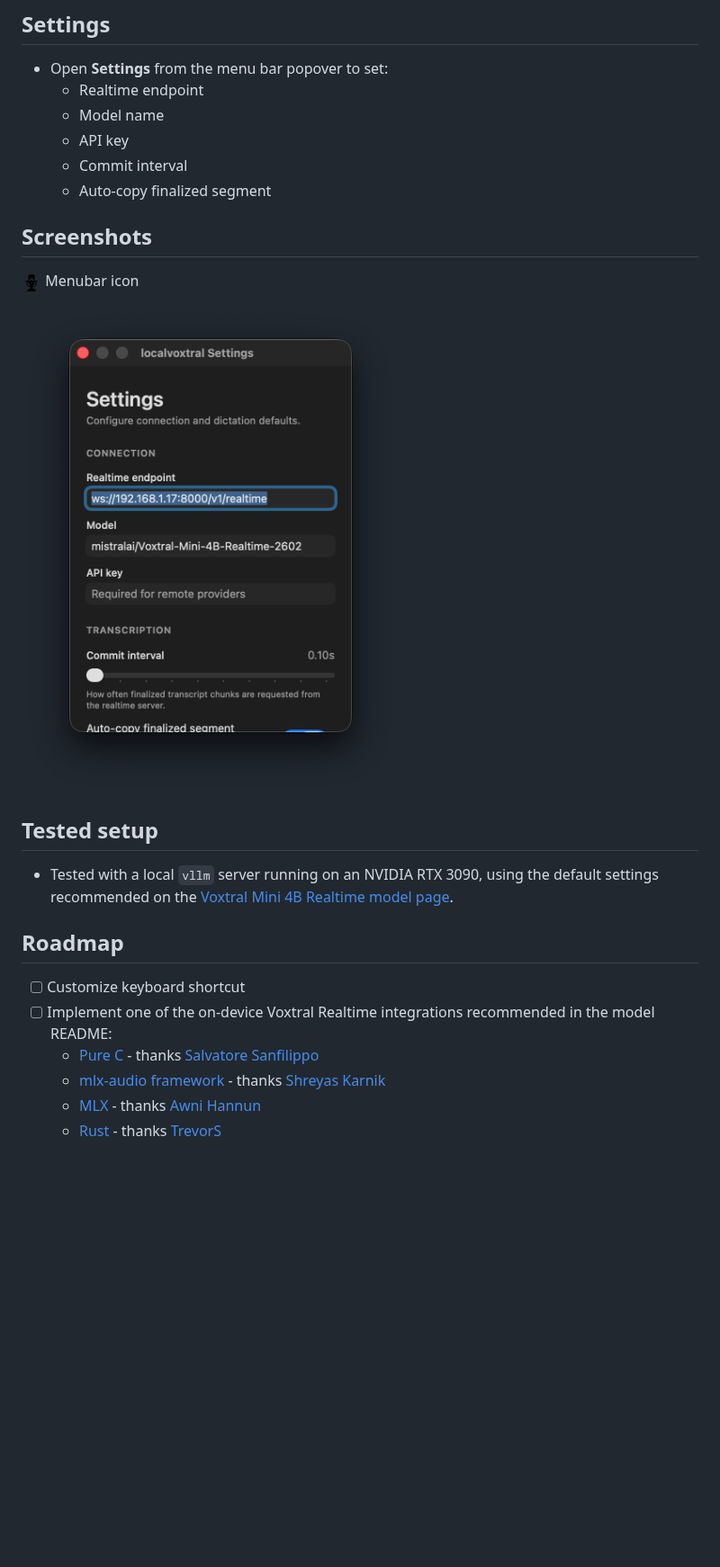
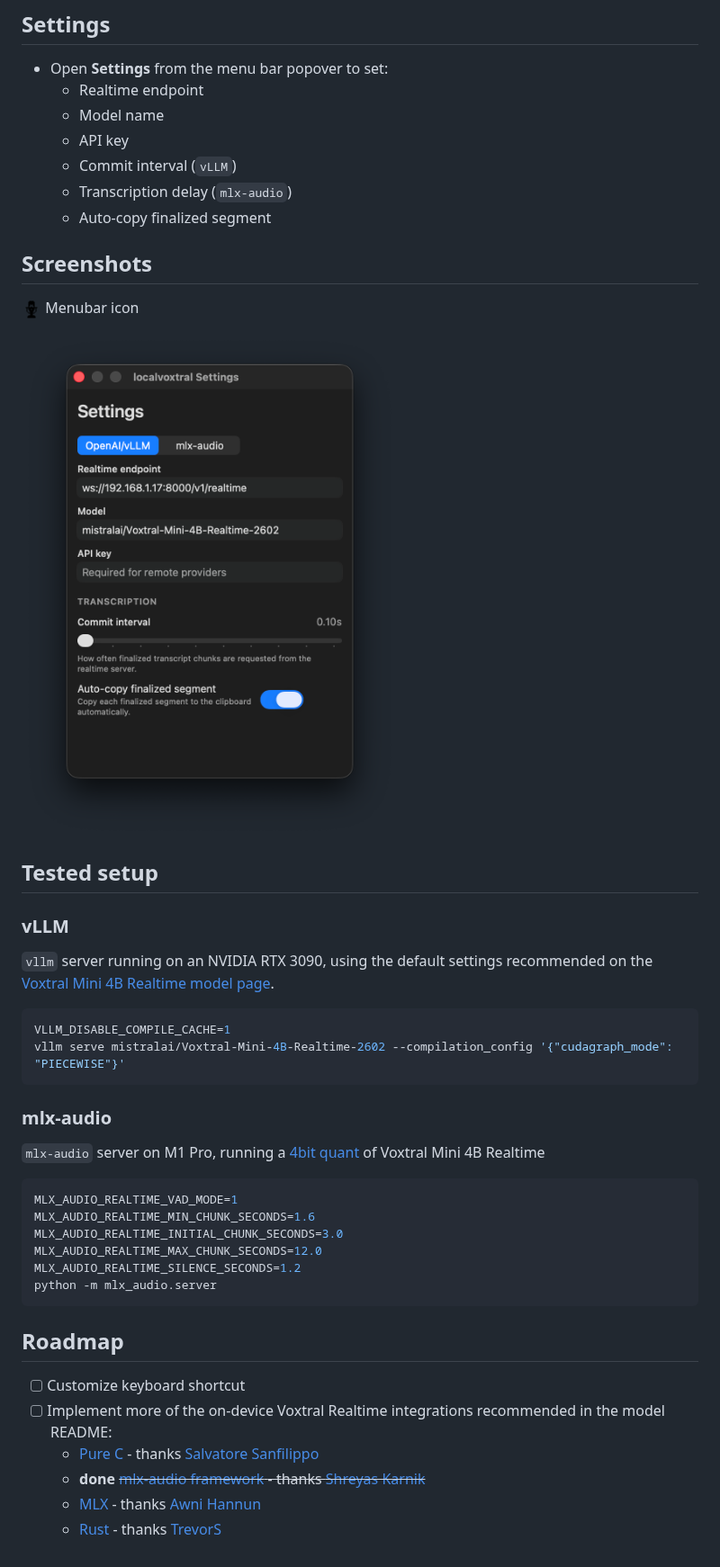
Before and after one commit to T0mSIlver/localvoxtral, a Markdown page: README.md, the part around one of its changes. Shown at 90% size. Rendered like a GitHub page; pictures changed too: assets/icons/menubar/MicIconTemplate@2x.png, assets/settings.png; blank space fills up the shorter version.

````diff
--- a/README.md
+++ b/README.md
@@ -33,7 +33,8 @@ open ./dist/localvoxtral.app
   - Realtime endpoint
   - Model name
   - API key
-  - Commit interval
+  - Commit interval (`vLLM`)
+  - Transcription delay (`mlx-audio`)
   - Auto-copy finalized segment
 
 ## Screenshots
@@ -49,13 +50,33 @@ open ./dist/localvoxtral.app
 
 ## Tested setup
 
-- Tested with a local `vllm` server running on an NVIDIA RTX 3090, using the default settings recommended on the [Voxtral Mini 4B Realtime model page](https://huggingface.co/mistralai/Voxtral-Mini-4B-Realtime-2602).
+### vLLM
+
+`vllm` server running on an NVIDIA RTX 3090, using the default settings recommended on the [Voxtral Mini 4B Realtime model page](https://huggingface.co/mistralai/Voxtral-Mini-4B-Realtime-2602).
+
+```bash
+VLLM_DISABLE_COMPILE_CACHE=1
+vllm serve mistralai/Voxtral-Mini-4B-Realtime-2602 --compilation_config '{"cudagraph_mode": "PIECEWISE"}'
+```
+
+### mlx-audio
+
+`mlx-audio` server on M1 Pro, running a [4bit quant](https://huggingface.co/mlx-community/Voxtral-Mini-4B-Realtime-2602-4bit) of Voxtral Mini 4B Realtime
+
+```bash
+MLX_AUDIO_REALTIME_VAD_MODE=1
+MLX_AUDIO_REALTIME_MIN_CHUNK_SECONDS=1.6
+MLX_AUDIO_REALTIME_INITIAL_CHUNK_SECONDS=3.0
+MLX_AUDIO_REALTIME_MAX_CHUNK_SECONDS=12.0
+MLX_AUDIO_REALTIME_SILENCE_SECONDS=1.2
+python -m mlx_audio.server
+```
 
 ## Roadmap
 
 - [ ] Customize keyboard shortcut
-- [ ] Implement one of the on-device Voxtral Realtime integrations recommended in the model README:
+- [ ] Implement more of the on-device Voxtral Realtime integrations recommended in the model README:
   - [Pure C](https://github.com/antirez/voxtral.c) - thanks [Salvatore Sanfilippo](https://github.com/antirez)
-  - [mlx-audio framework](https://github.com/Blaizzy/mlx-audio) - thanks [Shreyas Karnik](https://github.com/shreyaskarnik)
+  -  **done** ~~[mlx-audio framework](https://github.com/Blaizzy/mlx-audio) - thanks [Shreyas Karnik](https://github.com/shreyaskarnik)~~
   - [MLX](https://github.com/awni/voxmlx) - thanks [Awni Hannun](https://github.com/awni)
   - [Rust](https://github.com/TrevorS/voxtral-mini-realtime-rs) - thanks [TrevorS](https://github.com/TrevorS)
````
Also changed, not shown: other parts of README.md (+3 -3 lines), assets/icons/menubar/MicIconTemplate.png, 8 other files.
